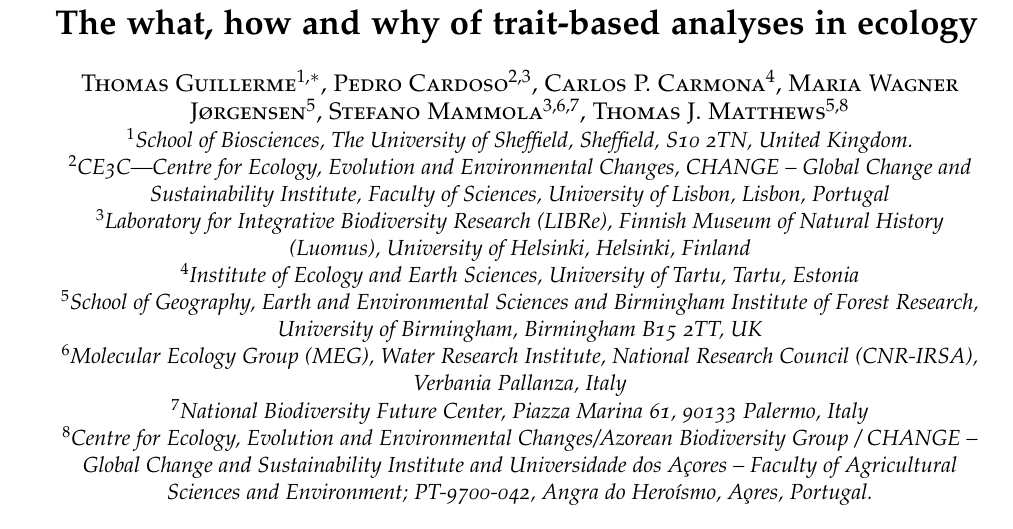
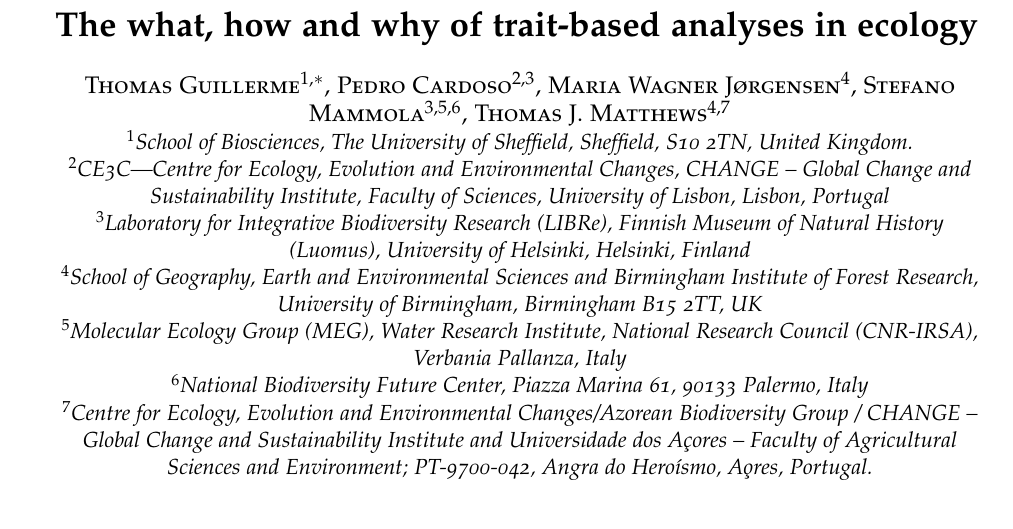
Before and after one commit to TGuillerme/eco_metrics_simulations, a LaTeX document (Manuscript/supplementaries.tex): part of page 1 of 7, cut so that both start at the same text. Compiled offline with pdfLaTeX.

Commit message:
Update supplementaries.tex

```diff
--- a/Manuscript/supplementaries.tex
+++ b/Manuscript/supplementaries.tex
@@ -55,19 +55,19 @@
 \noindent {\normalsize \sc
 Thomas Guillerme$^{1,*}$,
 Pedro Cardoso$^{2,3}$,
-Carlos P. Carmona$^{4}$,
-Maria Wagner J\o rgensen$^{5}$,
-Stefano Mammola$^{3,6,7}$,
-Thomas J. Matthews$^{5,8}$}\\
+% Carlos P. Carmona$^{4}$,
+Maria Wagner J\o rgensen$^{4}$,
+Stefano Mammola$^{3,5,6}$,
+Thomas J. Matthews$^{4,7}$}\\
 \noindent {\small \it
 $^1$School of Biosciences, The University of Sheffield, Sheffield, S10 2TN, United Kingdom.\\
 $^2$CE3C—Centre for Ecology, Evolution and Environmental Changes, CHANGE – Global Change and Sustainability Institute, Faculty of Sciences, University of Lisbon, Lisbon, Portugal\\
 $^3$Laboratory for Integrative Biodiversity Research (LIBRe), Finnish Museum of Natural History (Luomus), University of Helsinki, Helsinki, Finland\\
-$^4$Institute of Ecology and Earth Sciences, University of Tartu, Tartu, Estonia\\
-$^5$School of Geography, Earth and Environmental Sciences and Birmingham Institute of Forest Research, University of Birmingham, Birmingham B15 2TT, UK\\
-$^6$Molecular Ecology Group (MEG), Water Research Institute, National Research Council (CNR-IRSA), Verbania Pallanza, Italy\\
-$^7$National Biodiversity Future Center, Piazza Marina 61, 90133 Palermo, Italy\\
-$^8$Centre for Ecology, Evolution and Environmental Changes/Azorean Biodiversity Group / CHANGE – Global Change and Sustainability Institute and Universidade dos Açores – Faculty of Agricultural Sciences and Environment; PT-9700-042, Angra do Hero\'ismo, A\c ores, Portugal.\\}
+% $^4$Institute of Ecology and Earth Sciences, University of Tartu, Tartu, Estonia\\
+$^4$School of Geography, Earth and Environmental Sciences and Birmingham Institute of Forest Research, University of Birmingham, Birmingham B15 2TT, UK\\
+$^5$Molecular Ecology Group (MEG), Water Research Institute, National Research Council (CNR-IRSA), Verbania Pallanza, Italy\\
+$^6$National Biodiversity Future Center, Piazza Marina 61, 90133 Palermo, Italy\\
+$^7$Centre for Ecology, Evolution and Environmental Changes/Azorean Biodiversity Group / CHANGE – Global Change and Sustainability Institute and Universidade dos Açores – Faculty of Agricultural Sciences and Environment; PT-9700-042, Angra do Hero\'ismo, A\c ores, Portugal.\\}
 
 \end{center}
 \bigskip
```
